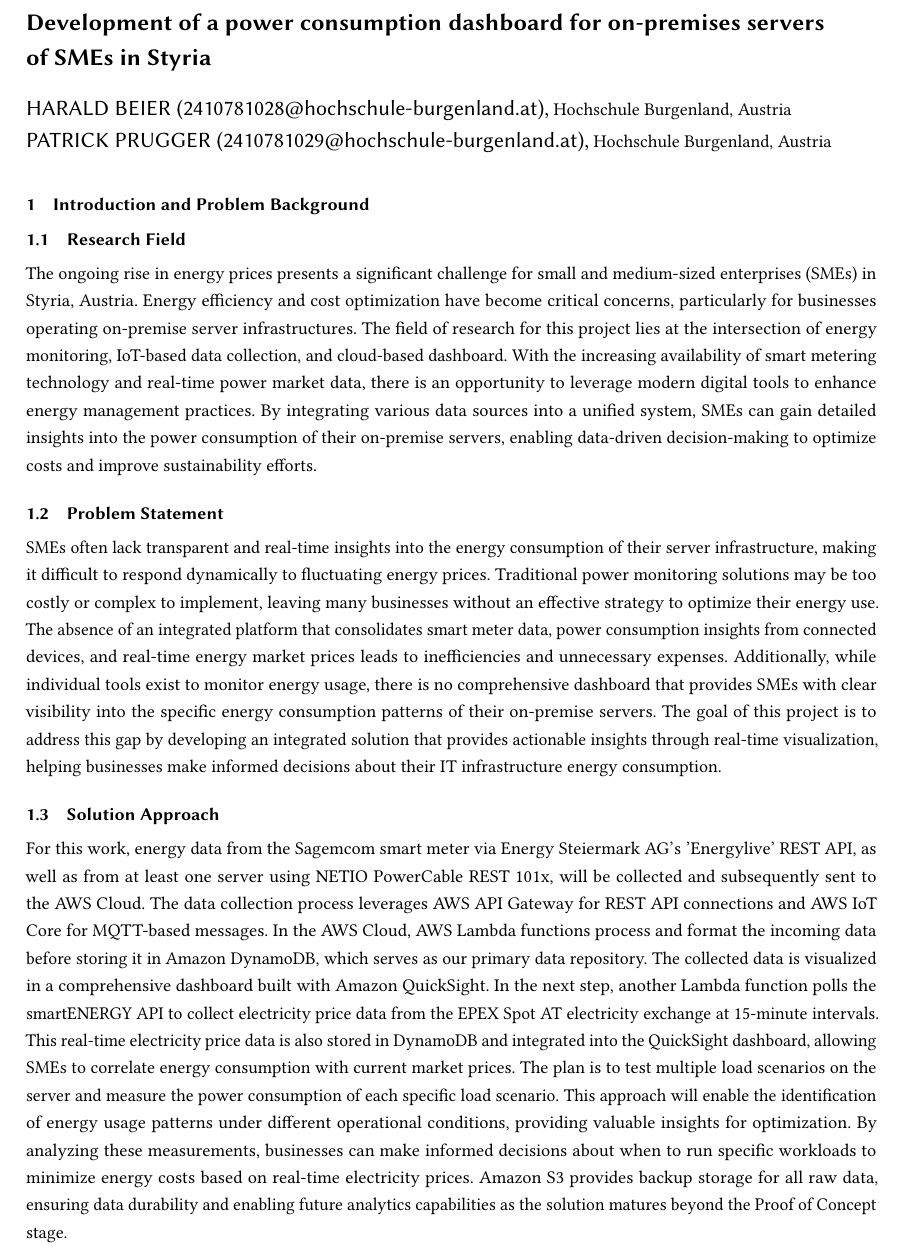
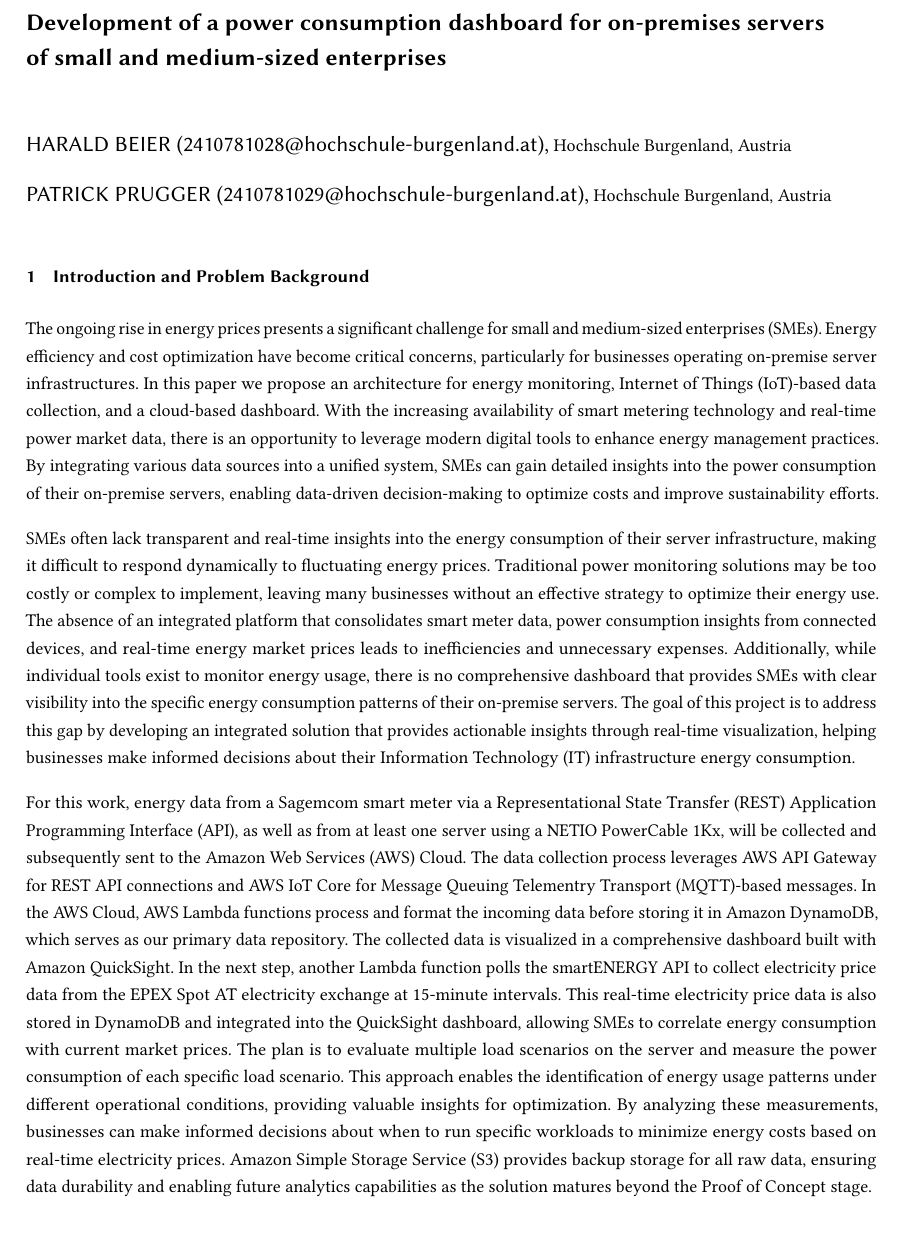
Before and after one commit to papers-mcce/energyops, a LaTeX paper (Projekt-Idee/main.tex, which reads Projekt-Idee/section/projekt-idee.tex, Projekt-Idee/section/title.tex): part of the page, cut so that both start at the same text. Compiled offline with pdfLaTeX.

Commit message:
Enhance text formatting by disabling paragraph indentation and adding spacing between paragraphs in 'main.tex'. Update project description for clarity and consistency in 'projekt-idee.tex' and modify title for precision in 'title.tex'.

```diff
--- a/Projekt-Idee/main.tex
+++ b/Projekt-Idee/main.tex
@@ -24,6 +24,12 @@
 \usepackage{hyperref}
 \usepackage{geometry}
 
+% Disable paragraph indentation
+\setlength{\parindent}{0pt}
+% Add space between paragraphs instead
+\setlength{\parskip}{1em}
+
+
 % Adjust page margins to use more of the A4 page
 \geometry{
   a4paper,
--- a/Projekt-Idee/section/projekt-idee.tex
+++ b/Projekt-Idee/section/projekt-idee.tex
@@ -21,33 +21,32 @@
 
 \section{Introduction and Problem Background}
 
-\subsection{Research Field}
-The ongoing rise in energy prices presents a significant challenge for small and medium-sized enterprises (SMEs) in Styria, Austria.
+The ongoing rise in energy prices presents a significant challenge for small and medium-sized enterprises (SMEs).
 Energy efficiency and cost optimization have become critical concerns, particularly for businesses operating on-premise server infrastructures.
-The field of research for this project lies at the intersection of energy monitoring, IoT-based data collection, and cloud-based dashboard.
-With the increasing availability of smart metering technology and real-time power market data, there is an opportunity to leverage modern digital tools to enhance energy management practices.
+In this paper we propose an architecture for energy monitoring, Internet of Things (IoT)-based data collection, and a cloud-based dashboard.
+With the increasing availability of smart metering technology and real-time power market data, there is an opportunity to leverage modern digital tools
+to enhance energy management practices.
 By integrating various data sources into a unified system, SMEs can gain detailed insights into the power consumption of their on-premise servers,
 enabling data-driven decision-making to optimize costs and improve sustainability efforts.
 
-\subsection{Problem Statement}
-
 SMEs often lack transparent and real-time insights into the energy consumption of their server infrastructure, making it difficult to respond dynamically to fluctuating energy prices.
 Traditional power monitoring solutions may be too costly or complex to implement, leaving many businesses without an effective strategy to optimize their energy use.
-The absence of an integrated platform that consolidates smart meter data, power consumption insights from connected devices, and real-time energy market prices leads to inefficiencies and unnecessary expenses.
+The absence of an integrated platform that consolidates smart meter data, power consumption insights from connected devices, and real-time energy market prices leads
+to inefficiencies and unnecessary expenses.
 Additionally, while individual tools exist to monitor energy usage, there is no comprehensive dashboard that provides SMEs with clear visibility
 into the specific energy consumption patterns of their on-premise servers.
 The goal of this project is to address this gap by developing an integrated solution that provides actionable insights through real-time visualization,
-helping businesses make informed decisions about their IT infrastructure energy consumption.
+helping businesses make informed decisions about their Information Technology (IT) infrastructure energy consumption.
 
-\subsection{Solution Approach}
-For this work, energy data from the Sagemcom smart meter via Energy Steiermark AG's 'Energylive' REST API,
-as well as from at least one server using NETIO PowerCable REST 101x, will be collected and subsequently sent to the AWS Cloud.
-The data collection process leverages AWS API Gateway for REST API connections and AWS IoT Core for MQTT-based messages.
+For this work, energy data from a Sagemcom smart meter via a Representational State Transfer (REST) Application Programming Interface (API),
+as well as from at least one server using a NETIO PowerCable 1Kx, will be collected and subsequently sent to the Amazon Web Services (AWS) Cloud.
+The data collection process leverages AWS API Gateway for REST API connections and AWS IoT Core for Message Queuing Telementry Transport (MQTT)-based messages.
 In the AWS Cloud, AWS Lambda functions process and format the incoming data before storing it in Amazon DynamoDB, which serves as our primary data repository.
 The collected data is visualized in a comprehensive dashboard built with Amazon QuickSight. In the next step,
 another Lambda function polls the smartENERGY API to collect electricity price data from the EPEX Spot AT electricity exchange at 15-minute intervals.
 This real-time electricity price data is also stored in DynamoDB and integrated into the QuickSight dashboard, allowing SMEs to correlate energy consumption with current market prices.
-The plan is to test multiple load scenarios on the server and measure the power consumption of each specific load scenario.
-This approach will enable the identification of energy usage patterns under different operational conditions, providing valuable insights for optimization.
+The plan is to evaluate multiple load scenarios on the server and measure the power consumption of each specific load scenario.
+This approach enables the identification of energy usage patterns under different operational conditions, providing valuable insights for optimization.
 By analyzing these measurements, businesses can make informed decisions about when to run specific workloads to minimize energy costs based on real-time electricity prices.
-Amazon S3 provides backup storage for all raw data, ensuring data durability and enabling future analytics capabilities as the solution matures beyond the Proof of Concept stage.
+Amazon Simple Storage Service (S3) provides backup storage for all raw data,
+ensuring data durability and enabling future analytics capabilities as the solution matures beyond the Proof of Concept stage.
--- a/Projekt-Idee/section/title.tex
+++ b/Projekt-Idee/section/title.tex
@@ -1,4 +1,4 @@
 %%
 %% The "title" command has an optional parameter,
 %% allowing the author to define a "short title" to be used in page headers.
-\title{Development of a power consumption dashboard for on-premises servers of SMEs in Styria}
+\title{Development of a power consumption dashboard for on-premises servers of small and medium-sized enterprises}
```
